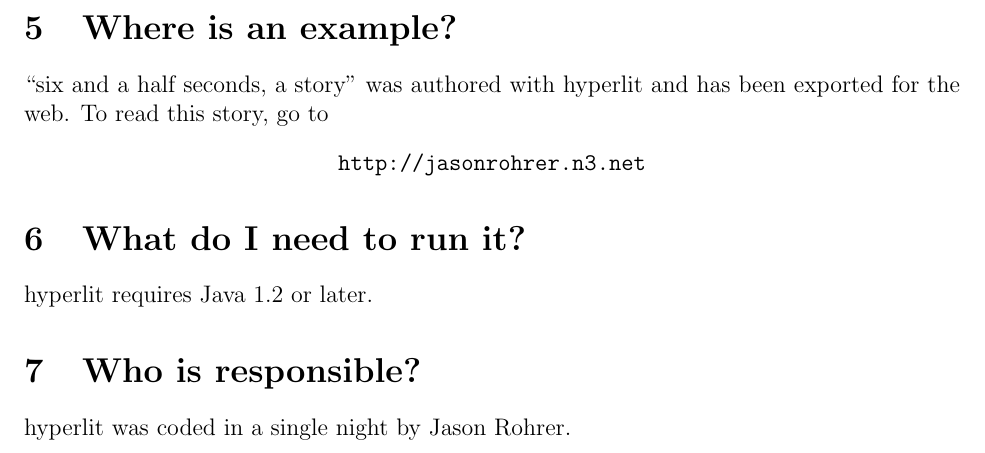
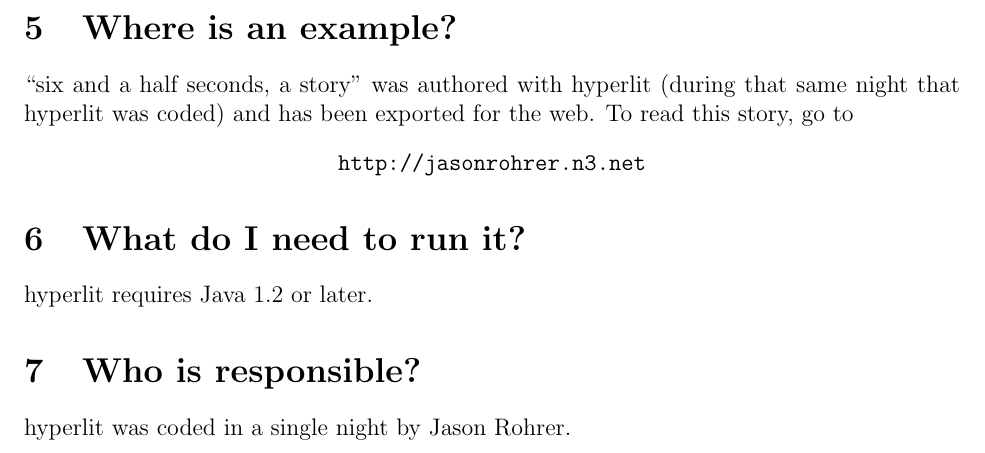
Before and after one commit to nichtich/hypertext, a LaTeX paper (hyperlit/doc/handouts/hypertext2002/handout.tex): part of page 2 of 3, cut so that both start at the same text. Compiled offline with LaTeX, dvips and Ghostscript.

Commit message:
Added mention of time frame for story creation.

```diff
--- a/hyperlit/doc/handouts/hypertext2002/handout.tex
+++ b/hyperlit/doc/handouts/hypertext2002/handout.tex
@@ -88,7 +88,7 @@
 hyperlit can export hypertext lexia as a network of HTML pages for the web.
 
 \section{Where is an example?}
-``six and a half seconds, a story'' was authored with hyperlit and has been exported for the web.  To read this story, go to
+``six and a half seconds, a story'' was authored with hyperlit (during that same night that hyperlit was coded) and has been exported for the web.  To read this story, go to
 \begin{center}
 {\tt http://jasonrohrer.n3.net}
 \end{center}
```
